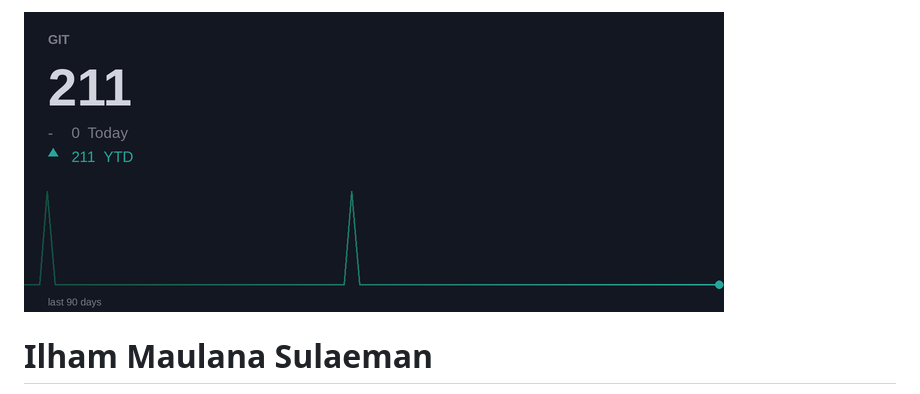
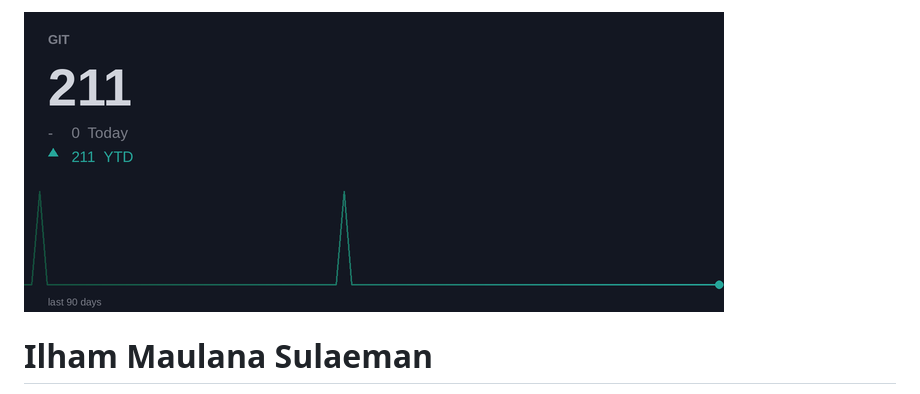
Before and after one commit to Imsulaeman/imsulaeman, a Markdown page: README.md, the part around one of its changes. Drawn GitHub-style; pictures changed too: chart.png.

```diff
--- a/README.md
+++ b/README.md
@@ -1,5 +1,5 @@
 <!-- CHART_START -->
-<img src="chart.png?v=20261111" alt="contributions" />
+<img src="chart.png?v=20261112" alt="contributions" />
 <!-- CHART_END -->
 
 
```
Also changed, not shown: other parts of README.md (+1 -1 lines), compounding.png.
